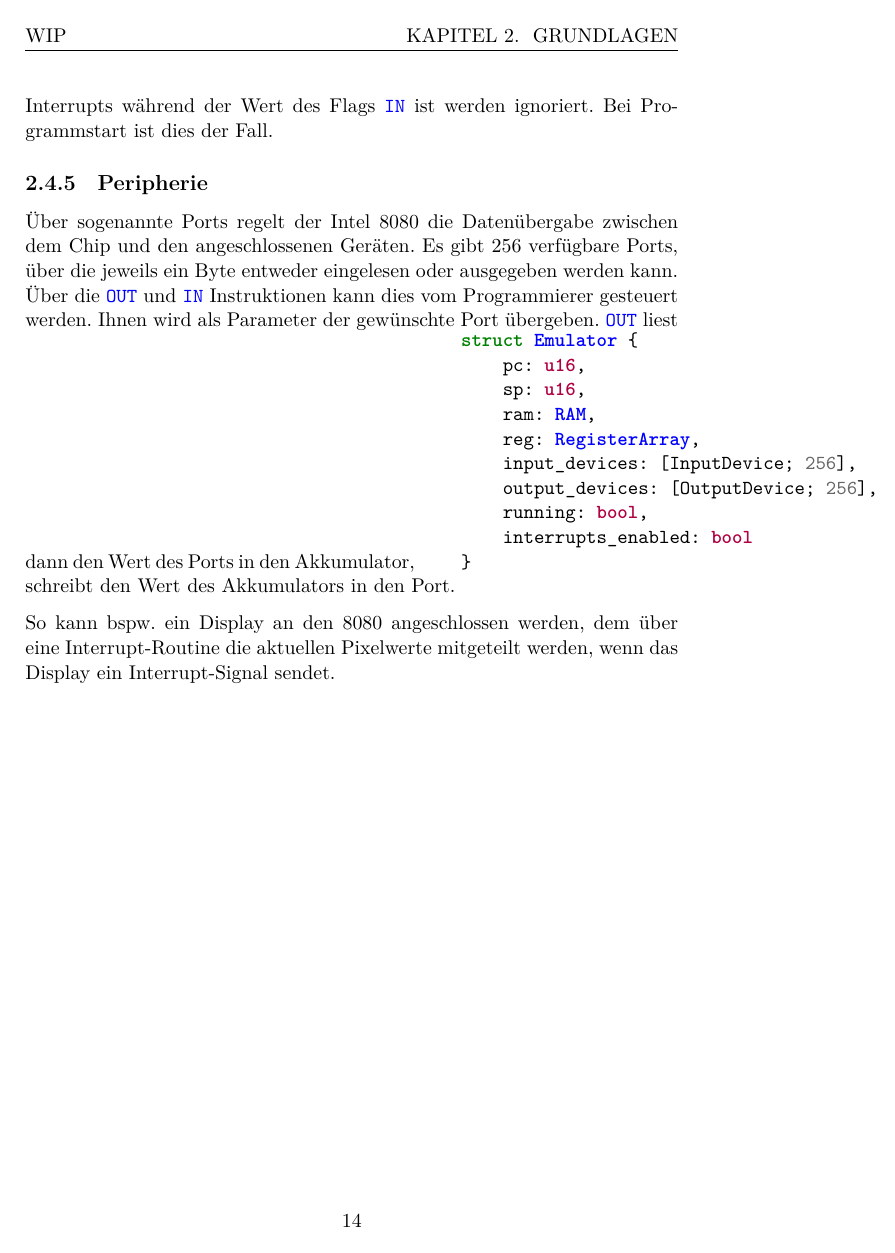
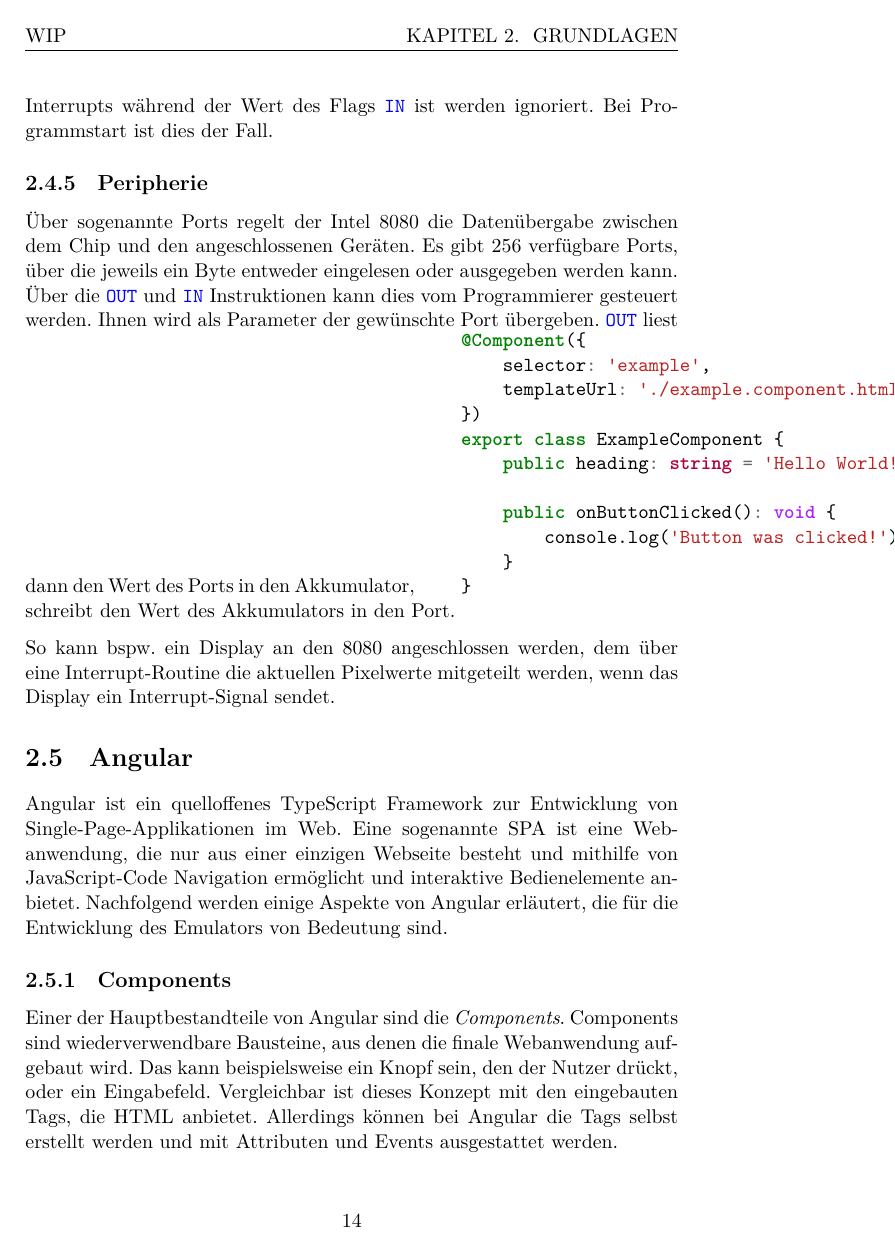
Before and after one commit to moorts/name_is_wip, a LaTeX document (latex/bericht.tex, which reads latex/Inhalt/grundlagen.tex): page 15 of 35 before the commit and page 15 of 36 after it. Compiled offline with XeLaTeX.

Commit message:
Start working on Angular chapter

```diff
--- a/latex/Inhalt/grundlagen.tex
+++ b/latex/Inhalt/grundlagen.tex
@@ -221,3 +221,11 @@ Der Entwickler kann entscheiden ob Interrupts möglich sind, mithilfe der \asm{E
 Es gibt 256 verfügbare Ports, über die jeweils ein Byte entweder eingelesen oder ausgegeben werden kann. Über die \asm{IN} und \asm{OUT} Instruktionen kann dies vom Programmierer gesteuert werden. Ihnen wird als Parameter der gewünschte Port übergeben. \asm{IN} liest dann den Wert des Ports in den Akkumulator, \asm{OUT} schreibt den Wert des Akkumulators in den Port.
 
 So kann bspw. ein Display an den 8080 angeschlossen werden, dem über eine Interrupt-Routine die aktuellen Pixelwerte mitgeteilt werden, wenn das Display ein Interrupt-Signal sendet.
+
+\section{Angular}
+
+Angular ist ein quelloffenes TypeScript Framework zur Entwicklung von Single-Page-Applikationen im Web. Eine sogenannte SPA ist eine Webanwendung, die nur aus einer einzigen Webseite besteht und mithilfe von JavaScript-Code Navigation ermöglicht und interaktive Bedienelemente anbietet. Nachfolgend werden einige Aspekte von Angular erläutert, die für die Entwicklung des Emulators von Bedeutung sind.
+
+\subsection{Components}
+
+Einer der Hauptbestandteile von Angular sind die \textit{Components}. Components sind wiederverwendbare Bausteine, aus denen die finale Webanwendung aufgebaut wird. Das kann beispielsweise ein Knopf sein, den der Nutzer drückt, oder ein Eingabefeld. Vergleichbar ist dieses Konzept mit den eingebauten Tags, die HTML anbietet. Allerdings können bei Angular die Tags selbst erstellt werden und mit Attributen und Events ausgestattet werden.
@@ -223,0 +236,7 @@ So kann bspw. ein Display an den 8080 angeschlossen werden, dem über eine Inter
+        templateUrl: './example.component.html'
+    })
+    export class ExampleComponent {
+        public heading: string = 'Hello World!';
+
+        public onButtonClicked(): void {
+            console.log('Button was clicked!');
--- a/latex/bericht.tex
+++ b/latex/bericht.tex
@@ -43,6 +43,7 @@
 
 \newcommand{\rust}[1]{\mintinline{rust}{#1}}
 \newcommand{\asm}[1]{\mintinline{gas}{#1}}
+\newcommand{\ts}[1]{\mintinline{typescript}{#1}}
 
 \newcommand{\Emu}{WIP} % Name des Emulators
 
```
Also changed, not shown: latex/bericht.pdf (added), latex/Inhalt/grundlagen.tex (22 more changed lines).
